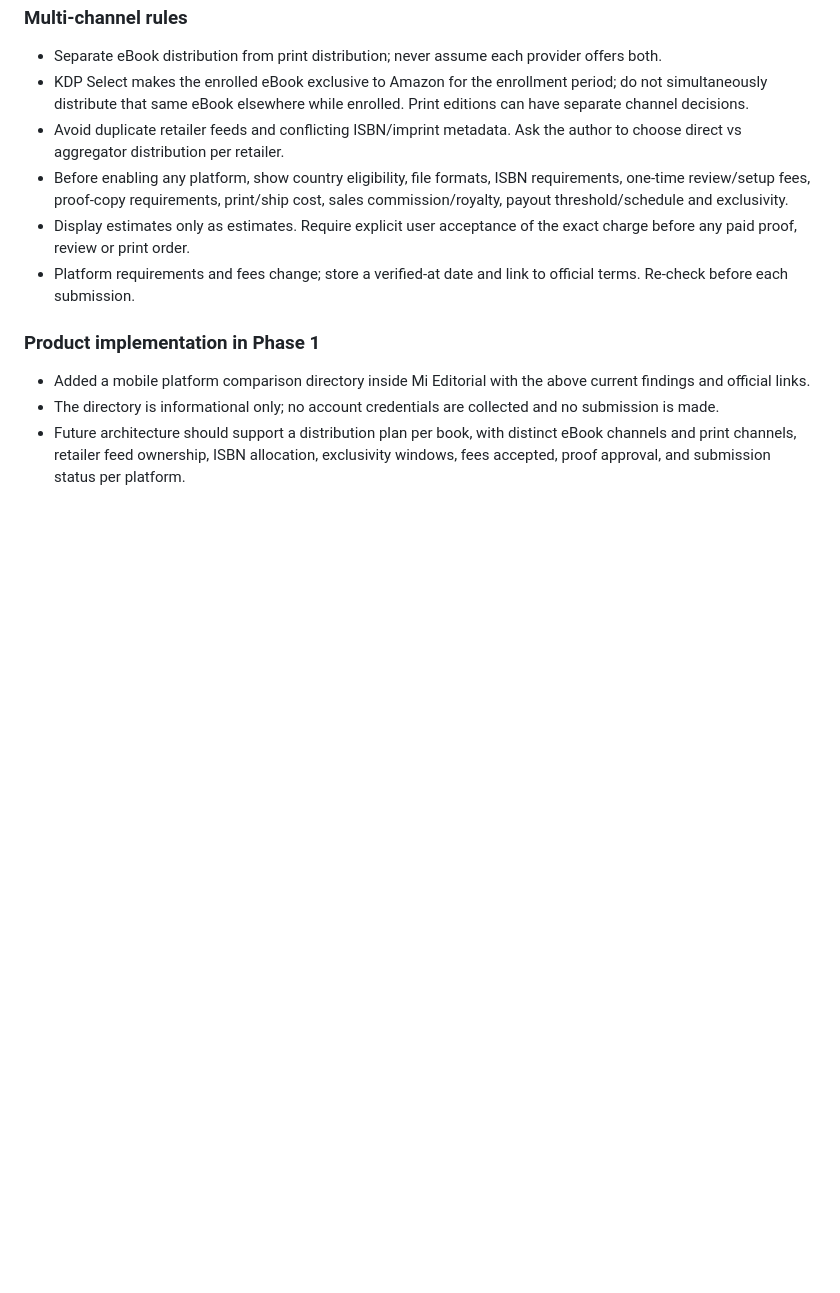
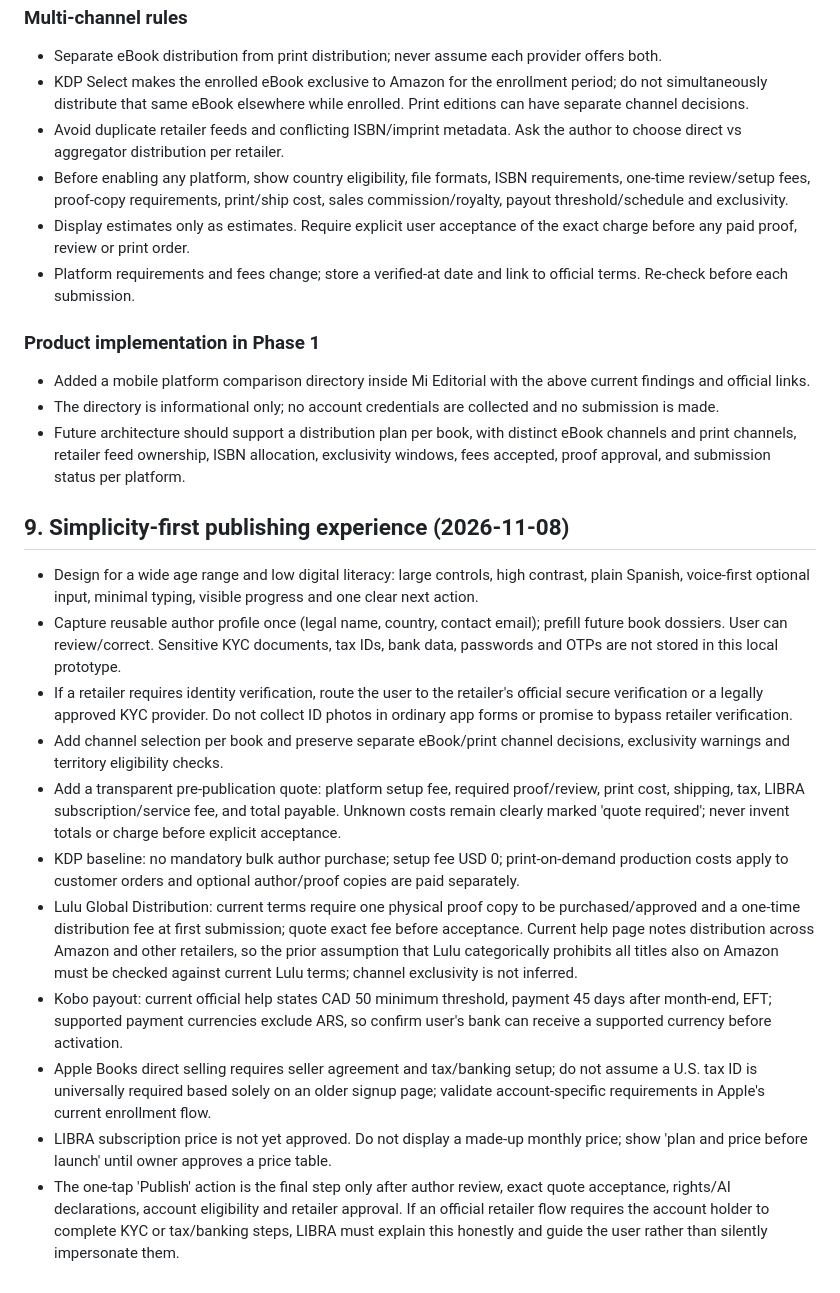
Before and after one commit to WordFlowApp/LIVRA-, a Markdown page: LIBRA_VOZ_DUAL_PUBLISHING_ARCHITECTURE.md, the part around the change. Rendered like a GitHub page; blank space fills up the shorter version.

Commit message:
Document simple-first publishing, reusable author profile, KYC safeguards and transparent cost quote

```diff
--- a/LIBRA_VOZ_DUAL_PUBLISHING_ARCHITECTURE.md
+++ b/LIBRA_VOZ_DUAL_PUBLISHING_ARCHITECTURE.md
@@ -126,3 +126,15 @@ Official references:
 - Added a mobile platform comparison directory inside Mi Editorial with the above current findings and official links.
 - The directory is informational only; no account credentials are collected and no submission is made.
 - Future architecture should support a distribution plan per book, with distinct eBook channels and print channels, retailer feed ownership, ISBN allocation, exclusivity windows, fees accepted, proof approval, and submission status per platform.
+## 9. Simplicity-first publishing experience (2026-11-08)
+- Design for a wide age range and low digital literacy: large controls, high contrast, plain Spanish, voice-first optional input, minimal typing, visible progress and one clear next action.
+- Capture reusable author profile once (legal name, country, contact email); prefill future book dossiers. User can review/correct. Sensitive KYC documents, tax IDs, bank data, passwords and OTPs are not stored in this local prototype.
+- If a retailer requires identity verification, route the user to the retailer's official secure verification or a legally approved KYC provider. Do not collect ID photos in ordinary app forms or promise to bypass retailer verification.
+- Add channel selection per book and preserve separate eBook/print channel decisions, exclusivity warnings and territory eligibility checks.
+- Add a transparent pre-publication quote: platform setup fee, required proof/review, print cost, shipping, tax, LIBRA subscription/service fee, and total payable. Unknown costs remain clearly marked 'quote required'; never invent totals or charge before explicit acceptance.
+- KDP baseline: no mandatory bulk author purchase; setup fee USD 0; print-on-demand production costs apply to customer orders and optional author/proof copies are paid separately.
+- Lulu Global Distribution: current terms require one physical proof copy to be purchased/approved and a one-time distribution fee at first submission; quote exact fee before acceptance. Current help page notes distribution across Amazon and other retailers, so the prior assumption that Lulu categorically prohibits all titles also on Amazon must be checked against current Lulu terms; channel exclusivity is not inferred.
+- Kobo payout: current official help states CAD 50 minimum threshold, payment 45 days after month-end, EFT; supported payment currencies exclude ARS, so confirm user's bank can receive a supported currency before activation.
+- Apple Books direct selling requires seller agreement and tax/banking setup; do not assume a U.S. tax ID is universally required based solely on an older signup page; validate account-specific requirements in Apple's current enrollment flow.
+- LIBRA subscription price is not yet approved. Do not display a made-up monthly price; show 'plan and price before launch' until owner approves a price table.
+- The one-tap 'Publish' action is the final step only after author review, exact quote acceptance, rights/AI declarations, account eligibility and retailer approval. If an official retailer flow requires the account holder to complete KYC or tax/banking steps, LIBRA must explain this honestly and guide the user rather than silently impersonate them.
```
